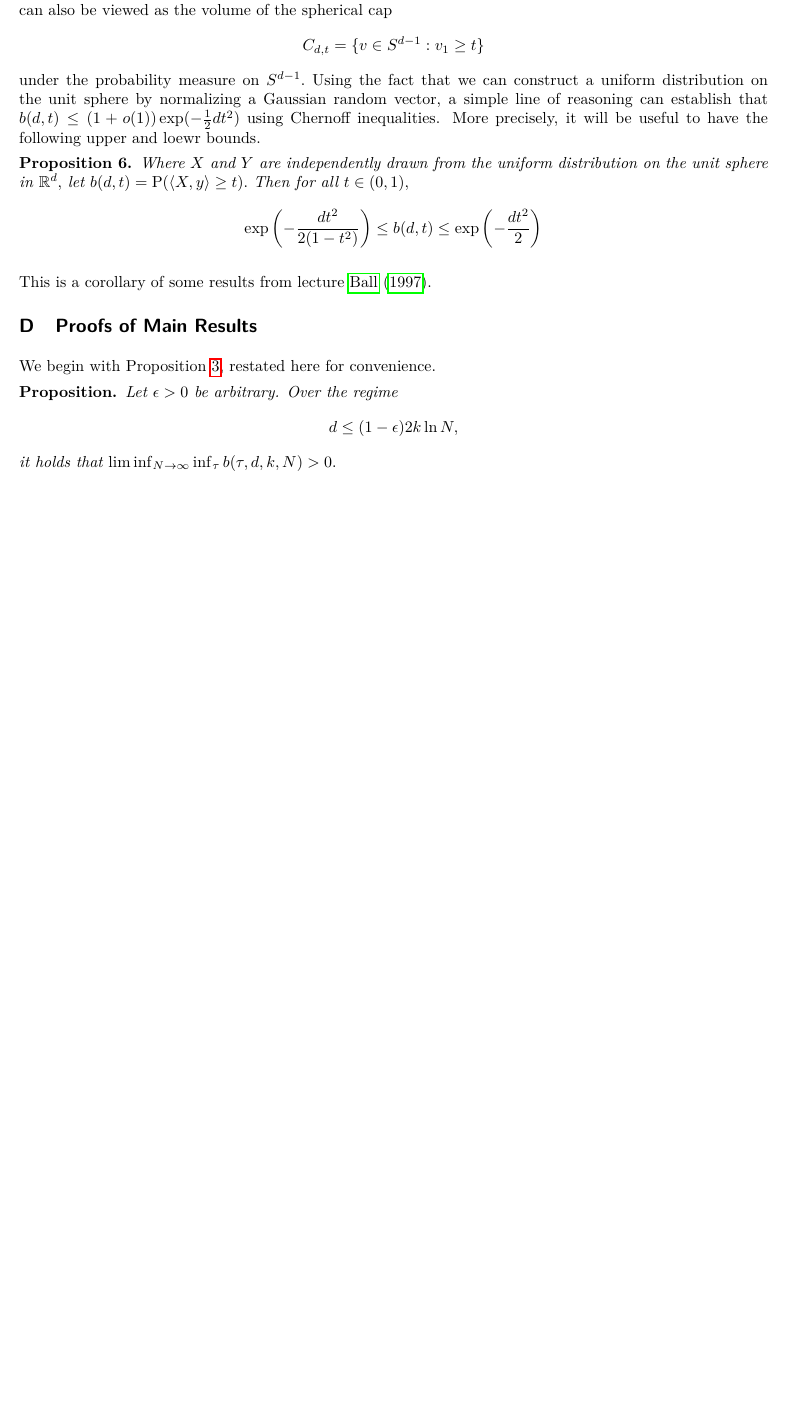
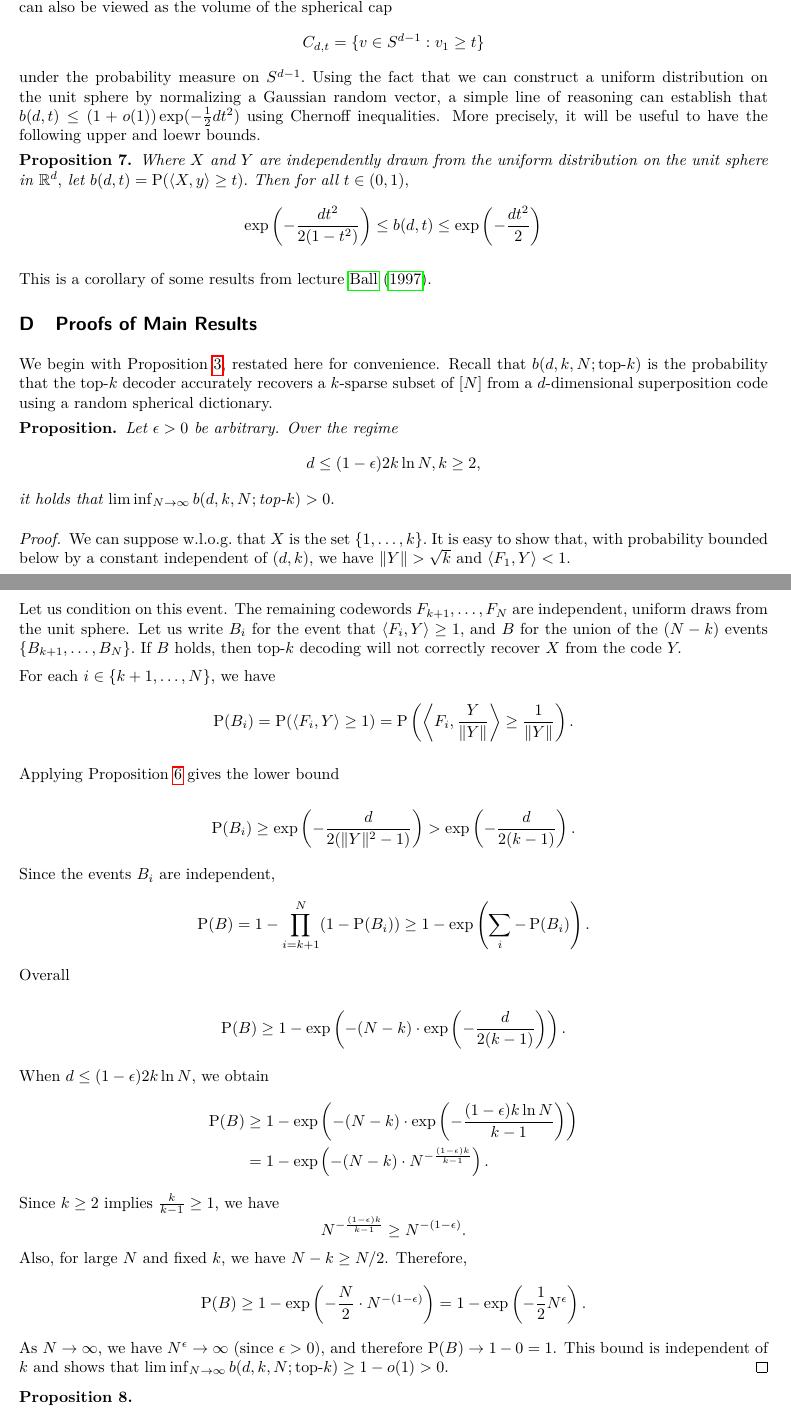
Before and after one commit to cgadski/bitrate_paper, a LaTeX paper (latex/main.tex, which reads latex/content/100_proofs.tex): part of page 15 of 15 before the commit and two parts of pages 15 and 16 of 16 after it, the two joined at a grey line, cut so that both start at the same text, the shorter picture padded with empty space. Compiled offline with pdfLaTeX.

Commit message:
work in morning

```diff
--- a/latex/content/100_proofs.tex
+++ b/latex/content/100_proofs.tex
@@ -1,11 +1,50 @@
 \section{Proofs of Main Results \label{appendix:proofs}}
 
-We begin with \Cref{prop:necessary-cond}, restated here for convenience.
+We begin with \Cref{prop:necessary-cond}, restated here for convenience. Recall that $b(d, k, N; \text{top-}k)$ is the probability that the top-$k$ decoder accurately recovers a $k$-sparse subset of $[N]$ from a $d$-dimensional superposition code using a random spherical dictionary.
 
 \begin{proposition*}
     Let $\epsilon > 0$ be arbitrary. Over the regime
     $$
-    d \le (1 - \epsilon) 2 k \ln N,
+    d \le (1 - \epsilon) 2 k \ln N, k \ge 2,
     $$
-    it holds that $\liminf_{N \to \infty} \inf_\tau b(\tau, d, k, N) > 0.$
+    it holds that $\liminf_{N \to \infty} b(d, k, N; \text{top-$k$}) > 0.$
 \end{proposition*}
+
+\begin{proof}
+We can suppose w.l.o.g.\ that $X$ is the set $\{1, \dots, k \}.$ It is easy to show that, with probability bounded below by a constant independent of $(d, k),$ we have $\lVert Y \rVert > \sqrt k$ and $\langle F_1, Y \rangle < 1.$
+
+Let us condition on this event. The remaining codewords $F_{k + 1}, \dots, F_N$ are independent, uniform draws from the unit sphere. Let us write $B_i$ for the event that $\langle F_i, Y \rangle \ge 1,$ and $B$ for the union of the $(N - k)$ events $\{B_{k + 1}, \dots, B_N \}.$ If $B$ holds, then top-$k$ decoding will not correctly recover $X$ from the code $Y.$
+
+For each $i \in \{k+1, \dots, N\}$, we have
+$$\Pp(B_i) = \Pp(\langle F_i, Y \rangle \ge 1) = \Pp\left(\left\langle F_i, \frac{Y}{\lVert Y \rVert} \right\rangle \ge \frac{1}{\lVert Y \rVert}\right).$$
+
+Applying \Cref{prop:ball} gives the lower bound
+
+$$\Pp(B_i) \ge \exp\left(-\frac{d}{2(\lVert Y \rVert^2 - 1)}\right) > \exp\left(-\frac{d}{2(k - 1)}\right).$$
+
+Since the events $B_i$ are independent,
+$$
+\Pp(B) = 1 - \prod_{i = k + 1}^N (1 - \Pp(B_i)) \ge 1 - \exp \left( \sum_i -\Pp(B_i) \right).
+$$
+Overall
+
+$$\Pp(B) \ge 1 - \exp\left(-(N - k) \cdot \exp\left(-\frac{d}{2(k-1)}\right)\right).$$
+
+When $d \le (1 - \epsilon) 2k \ln N$, we obtain
+\begin{align*}
+\Pp(B) &\ge 1 - \exp\left(-(N - k) \cdot \exp\left(-\frac{(1-\epsilon) k \ln N}{k-1}\right)\right)\\
+&= 1 - \exp\left(-(N - k) \cdot N^{-\frac{(1-\epsilon)k}{k-1}}\right).
+\end{align*}
+Since $k \ge 2$ implies $\frac{k}{k-1} \ge 1$, we have
+$$N^{-\frac{(1-\epsilon)k}{k-1}} \ge N^{-(1-\epsilon)}.$$
+Also, for large $N$ and fixed $k$, we have $N - k \ge N/2$. Therefore,
+\begin{align*}
+\Pp(B) &\ge 1 - \exp\left(-\frac{N}{2} \cdot N^{-(1-\epsilon)}\right)
+= 1 - \exp\left(-\frac{1}{2}N^{\epsilon}\right).
+\end{align*}
+As $N \to \infty$, we have $N^{\epsilon} \to \infty$ (since $\epsilon > 0$), and therefore $\Pp(B) \to 1 - 0 = 1$. This bound is independent of $k$ and shows that $\liminf_{N \to \infty} b(d, k, N; \text{top-}k) \ge 1 - o(1) > 0.$
+\end{proof}
+
+\begin{proposition}
+
+\end{proposition}
```
Also changed, not shown: latex/content/0_abstract.tex (+1 -1 lines), latex/content/100_basic.tex (+14 -0 lines), latex/content/2_codes.tex (+7 -10 lines), latex/content/4_main.tex (+1 -1 lines).
